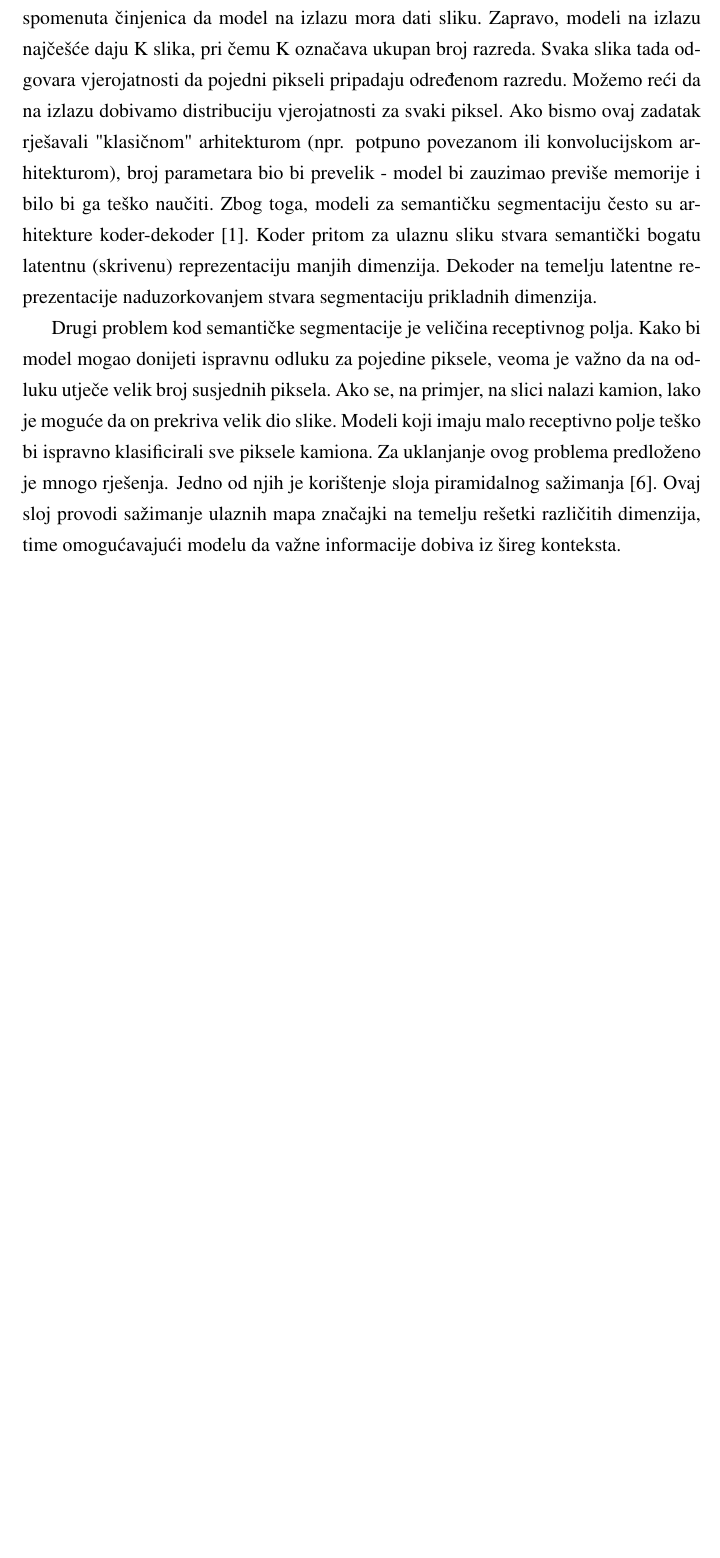
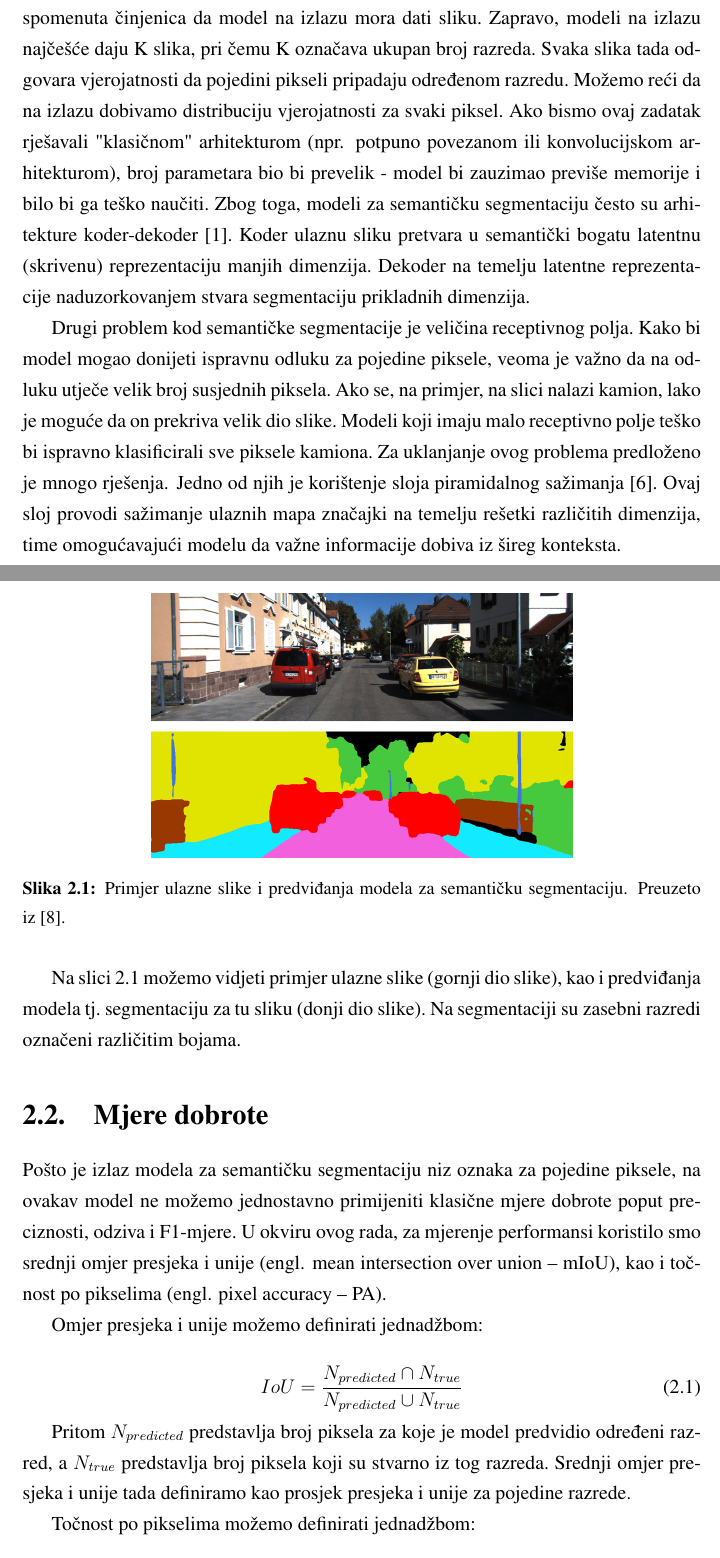
Before and after one commit to DomJamb/Seminar, a LaTeX thesis (Dokumentacija/seminar.tex): part of page 4 of 13 before the commit and two parts of pages 4 and 5 of 14 after it, the two joined at a grey line, cut so that both start at the same text, the shorter picture padded with empty space. Compiled offline with pdfLaTeX.

Commit message:
poglavlje o semseg gotovo

```diff
--- a/Dokumentacija/seminar.tex
+++ b/Dokumentacija/seminar.tex
@@ -39,11 +39,11 @@
 Pritom pojedini pikseli segmentacije odgovaraju predviđenom razredu za pripadni piksel ulazne slike.\
 
 Kod semantičke segmentacije postoje dva glavna problema.\ Prvi od njih je već spomenuta činjenica da model na izlazu mora dati sliku.\
-Zapravo, modeli na izlazu najčešće daju K slika, pri čemu K označava ukupan broj razreda.\ Svaka slika tada odgovara vjerojatnosti da pojedni pikseli pripadaju određenom razredu.\
+Zapravo, modeli na izlazu najčešće daju K slika, pri čemu K označava ukupan broj razreda.\ Svaka slika tada odgovara vjerojatnosti da pojedini pikseli pripadaju određenom razredu.\
 Možemo reći da na izlazu dobivamo distribuciju vjerojatnosti za svaki piksel.\
 Ako bismo ovaj zadatak rješavali "klasičnom" arhitekturom (npr. potpuno povezanom ili konvolucijskom arhitekturom), broj parametara bio bi prevelik - model bi zauzimao previše memorije i bilo bi ga teško naučiti.\
 Zbog toga, modeli za semantičku segmentaciju često su arhitekture koder-dekoder~\cite{badrinarayanan2017segnet}.\
-Koder pritom za ulaznu sliku stvara semantički bogatu latentnu (skrivenu) reprezentaciju manjih dimenzija.\
+Koder ulaznu sliku pretvara u semantički bogatu latentnu (skrivenu) reprezentaciju manjih dimenzija.\
 Dekoder na temelju latentne reprezentacije naduzorkovanjem stvara segmentaciju prikladnih dimenzija.\
 
 Drugi problem kod semantičke segmentacije je veličina receptivnog polja.\
@@ -53,3 +53,7 @@
 Za uklanjanje ovog problema predloženo je mnogo rješenja. Jedno od njih je korištenje sloja piramidalnog sažimanja~\cite{he2015spatial}.\
 Ovaj sloj provodi sažimanje ulaznih mapa značajki na temelju rešetki različitih dimenzija, time omogućavajući modelu da važne informacije dobiva iz šireg konteksta.\
 
+\begin{figure}[htb]
+    \centering
+    \includegraphics[scale=0.4]{./Slike/sem_seg.png}
+    \caption{Primjer ulazne slike i predviđanja modela za semantičku segmentaciju. Preuzeto iz~\cite{jeong2018towards}.}
@@ -55,0 +65,21 @@
+Na slici~\ref{fig:semseg} možemo vidjeti primjer ulazne slike (gornji dio slike), kao i predviđanja modela tj.\ segmentaciju za tu sliku (donji dio slike).\
+Na segmentaciji su zasebni razredi označeni različitim bojama.\
+
+\section{Mjere dobrote}
+
+Pošto je izlaz modela za semantičku segmentaciju niz oznaka za pojedine piksele, na ovakav model ne možemo jednostavno primijeniti klasične mjere dobrote poput preciznosti, odziva i F1-mjere.\
+U okviru ovog rada, za mjerenje performansi koristilo smo srednji omjer presjeka i unije (engl. mean intersection over union – mIoU), kao i točnost po pikselima (engl. pixel accuracy – PA).\
+
+Omjer presjeka i unije možemo definirati jednadžbom:
+
+\begin{equation}
+    IoU = \frac{N_{predicted} \cap N_{true}}{N_{predicted} \cup N_{true}}
+    \label{eq:IoU}
+\end{equation}
+
+Pritom $N_{predicted}$ predstavlja broj piksela za koje je model predvidio određeni razred, a $N_{true}$ predstavlja broj piksela koji su stvarno iz tog razreda.\
+Srednji omjer presjeka i unije tada definiramo kao prosjek presjeka i unije za pojedine razrede.\
+
+Točnost po pikselima možemo definirati jednadžbom:
+
+\begin{equation}
```
Also changed, not shown: Dokumentacija/literatura.bib (+11 -0 lines), Dokumentacija/Slike/sem_seg.png (added), Dokumentacija/seminar.pdf, Dokumentacija/seminar.tex (36 more changed lines).
